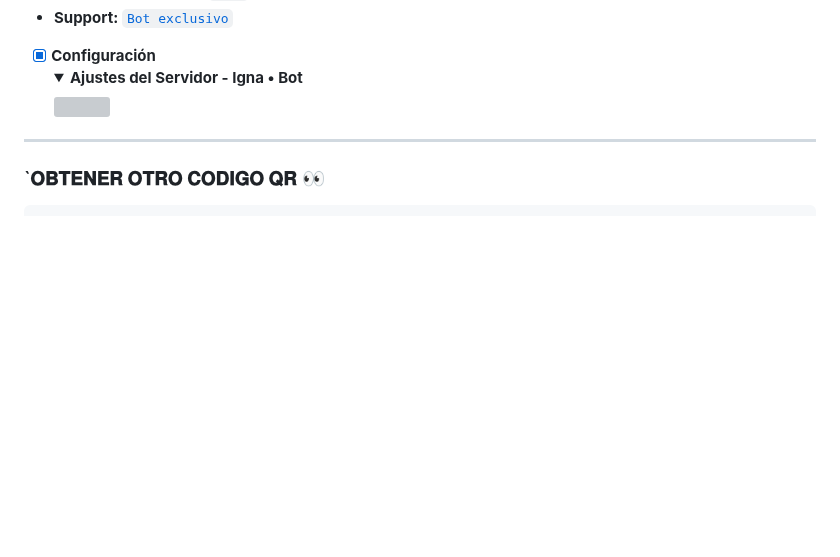
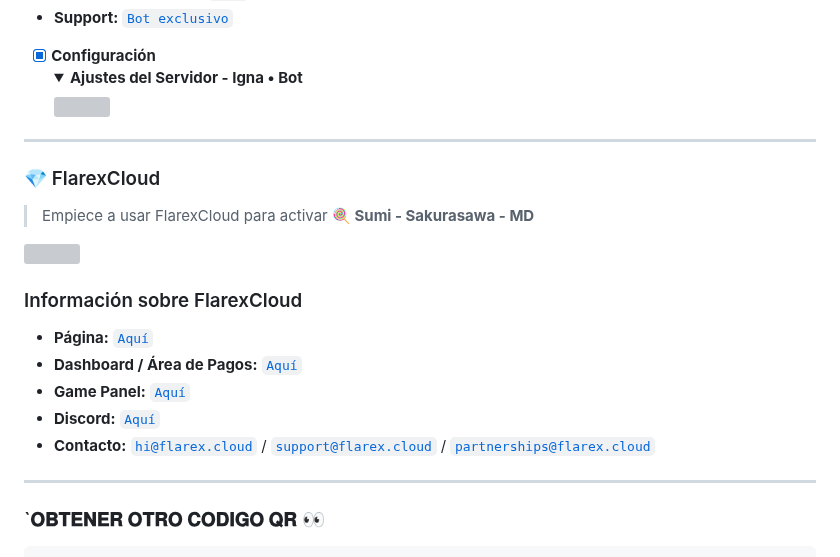
Before and after one commit to DanielDiod/Sumi-Sakurasawa, a Markdown page: README.md, the part around the change. Drawn GitHub-style; folded sections open; blank space fills up the shorter version; grey boxes are pictures that could not be loaded.

````diff
--- a/README.md
+++ b/README.md
@@ -74,6 +74,18 @@ npm start
 - **Support:** [`Bot exclusivo`](https://wa.me/message/FETBF7YBO37CG1)
 
 - [x] **Configuración** <details><summary>**Ajustes del Servidor - Igna • Bot**</summary><img src="https://qu.ax/CqMG.jpg"></details>
+------------------------
+### 💎 FlarexCloud
+> Empiece a usar FlarexCloud para activar **🍭 Sumi - Sakurasawa - MD**
+
+<a href="https://www.flarex.cloud"><img src="https://cdn.flarex.cloud/deploy.png" height="60px"></a>
+### Información sobre FlarexCloud
+
+- **Página:** [`Aquí`](https://www.flarex.cloud)
+- **Dashboard / Área de Pagos:** [`Aquí`](https://billing.flarex.cloud)
+- **Game Panel:** [`Aquí`](https://gamepanel.flarex.cloud)
+- **Discord:** [`Aquí`](https://discord.flarex.cloud)
+- **Contacto:** [`hi@flarex.cloud`](mailto:hi@flarex.cloud) / [`support@flarex.cloud`](mailto:support@flarex.cloud) / [`partnerships@flarex.cloud`](mailto:partnerships@flarex.cloud)
 ---------
 ### `𝐎𝐁𝐓𝐄𝐍𝐄𝐑 𝐎𝐓𝐑𝐎 𝐂𝐎𝐃𝐈𝐆𝐎 𝐐𝐑 👀
 ```bash
````
